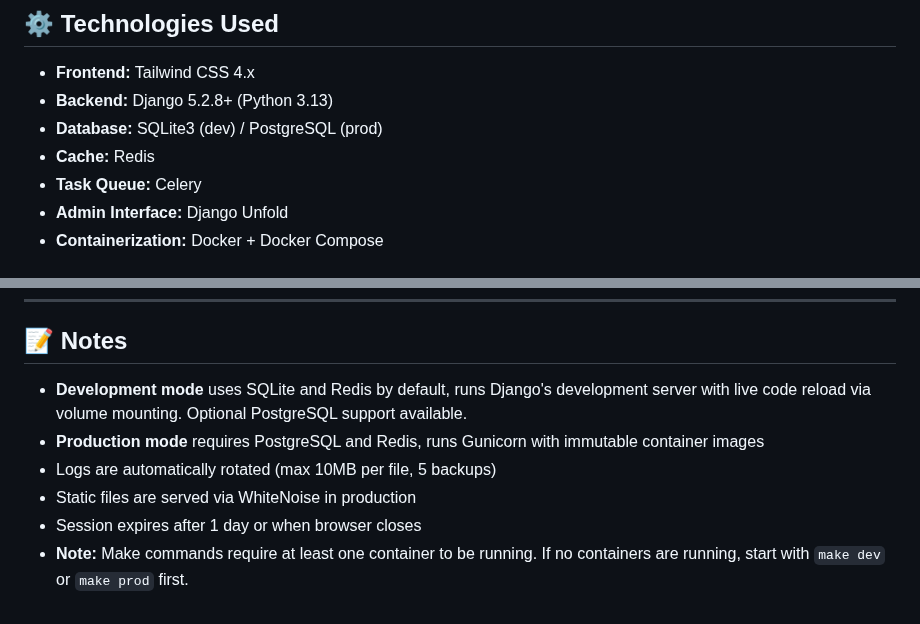
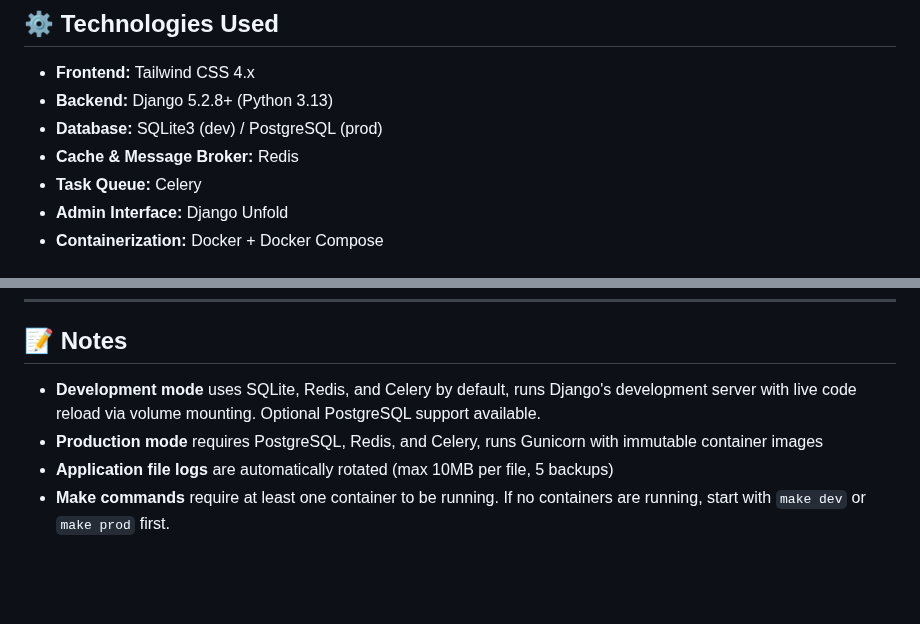
Before and after one commit to cymophic/crm-system, a Markdown page: README.md, 2 parts joined by grey strips. Drawn GitHub-style; blank space fills up the shorter version.

Commit message:
Add `Celery` to environment requirements in README

```diff
--- a/README.md
+++ b/README.md
@@ -17,7 +17,7 @@ A modern Customer Relationship Management (CRM) system built with Django 5.2. De
 - **Frontend:** Tailwind CSS 4.x
 - **Backend:** Django 5.2.8+ (Python 3.13)
 - **Database:** SQLite3 (dev) / PostgreSQL (prod)
-- **Cache:** Redis
+- **Cache & Message Broker:** Redis
 - **Task Queue:** Celery
 - **Admin Interface:** Django Unfold
 - **Containerization:** Docker + Docker Compose
@@ -320,9 +320,7 @@ make service-logs service=db lines=100
 
 ## 📝 Notes
 
-- **Development mode** uses SQLite and Redis by default, runs Django's development server with live code reload via volume mounting. Optional PostgreSQL support available.
-- **Production mode** requires PostgreSQL and Redis, runs Gunicorn with immutable container images
-- Logs are automatically rotated (max 10MB per file, 5 backups)
-- Static files are served via WhiteNoise in production
-- Session expires after 1 day or when browser closes
-- **Note:** Make commands require at least one container to be running. If no containers are running, start with `make dev` or `make prod` first.
+- **Development mode** uses SQLite, Redis, and Celery by default, runs Django's development server with live code reload via volume mounting. Optional PostgreSQL support available.
+- **Production mode** requires PostgreSQL, Redis, and Celery, runs Gunicorn with immutable container images
+- **Application file logs** are automatically rotated (max 10MB per file, 5 backups)
+- **Make commands** require at least one container to be running. If no containers are running, start with `make dev` or `make prod` first.
```
